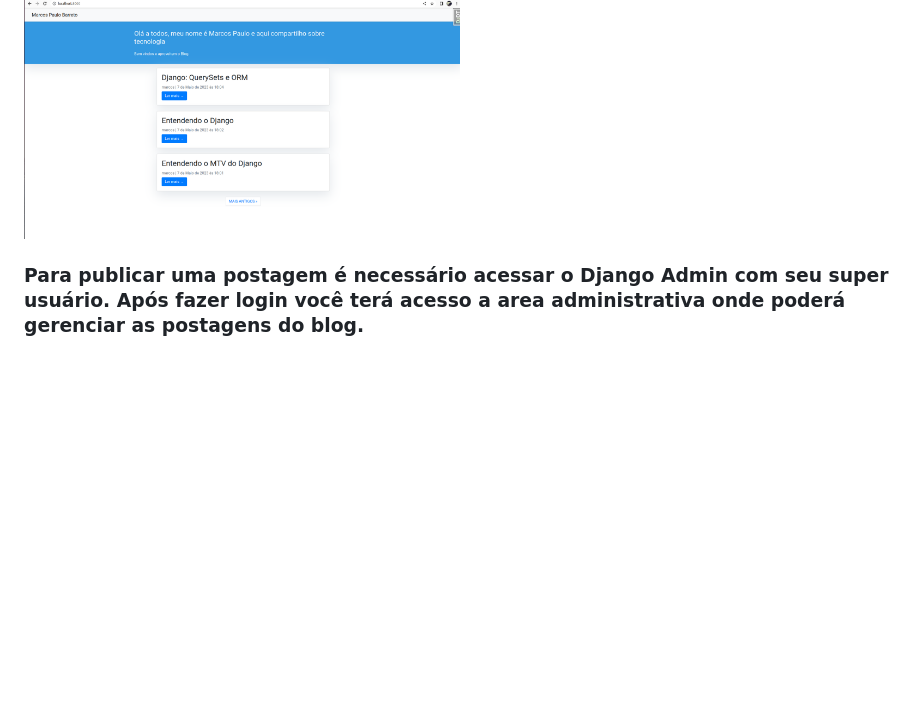
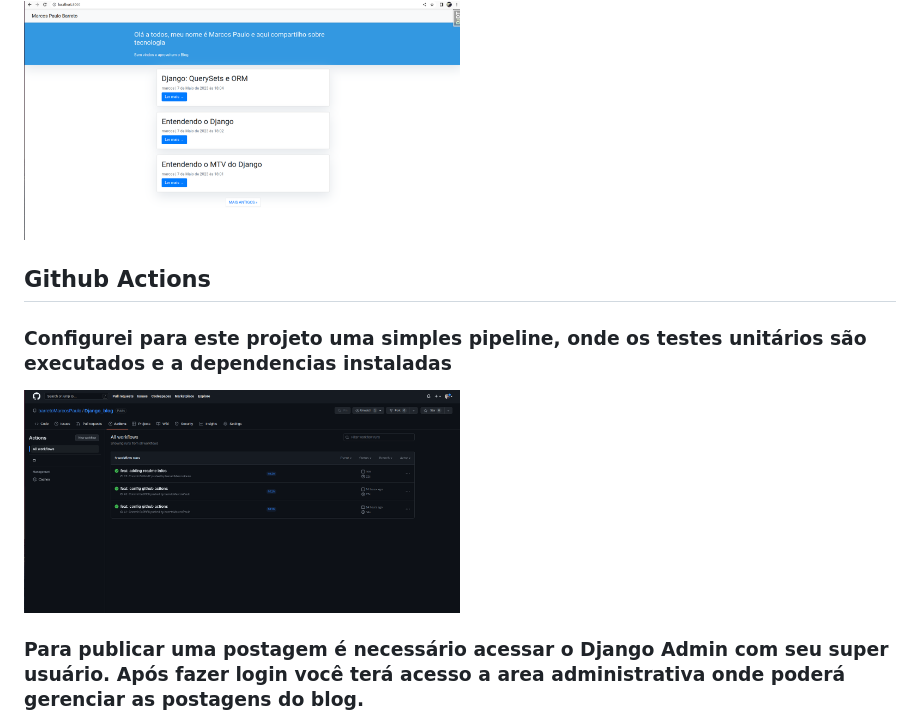
Before and after one commit to barretoMarcosPaulo/Django_blog, a Markdown page: README.md, the part around the change. Drawn GitHub-style; pictures changed too: assets/actions.png (added); blank space fills up the shorter version.

Commit message:
feat: adding readme infos

```diff
--- a/README.md
+++ b/README.md
@@ -35,6 +35,10 @@ No diretório raiz execute:
 
 <img src="assets/feed.png" width="50%">
 
+## Github Actions
+### Configurei para este projeto uma simples pipeline, onde os testes unitários são executados e a dependencias instaladas
+<img src="assets/actions.png" width="50%">
+
 ### Para publicar uma postagem é necessário acessar o Django Admin com seu super usuário. Após fazer login você terá acesso a area administrativa onde poderá gerenciar as postagens do blog.
 
 <img src="assets/post.png" width="50%">
```
